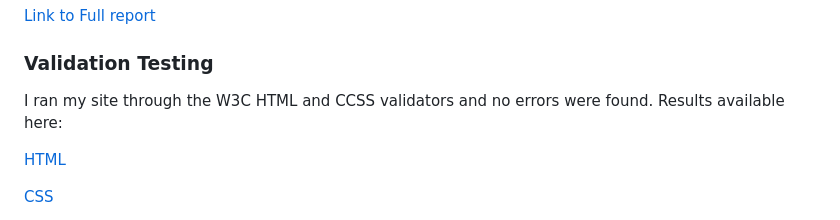
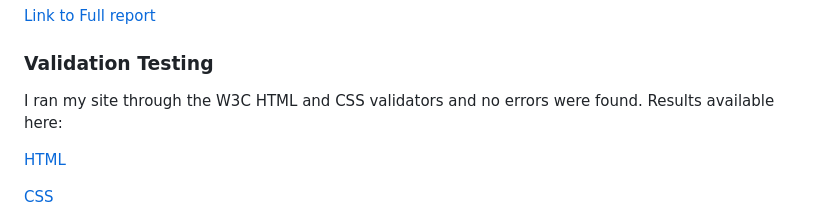
Before and after one commit to dutes/ci_portfolio_one, a Markdown page: README.md, the part around the change. Rendered like a GitHub page.

Commit message:
Update README.md
Fixed typo

```diff
--- a/README.md
+++ b/README.md
@@ -143,7 +143,7 @@ Accessibility was considered from the very beginning of the project, and best pr
 
 
 ### Validation Testing
-I ran my site through the W3C HTML and CCSS validators and no errors were found.
+I ran my site through the W3C HTML and CSS validators and no errors were found.
 Results available here:
 
 [HTML](https://validator.w3.org/nu/?doc=https%3A%2F%2Fdutes.github.io%2Fci_portfolio_one%2Findex.html)
```
